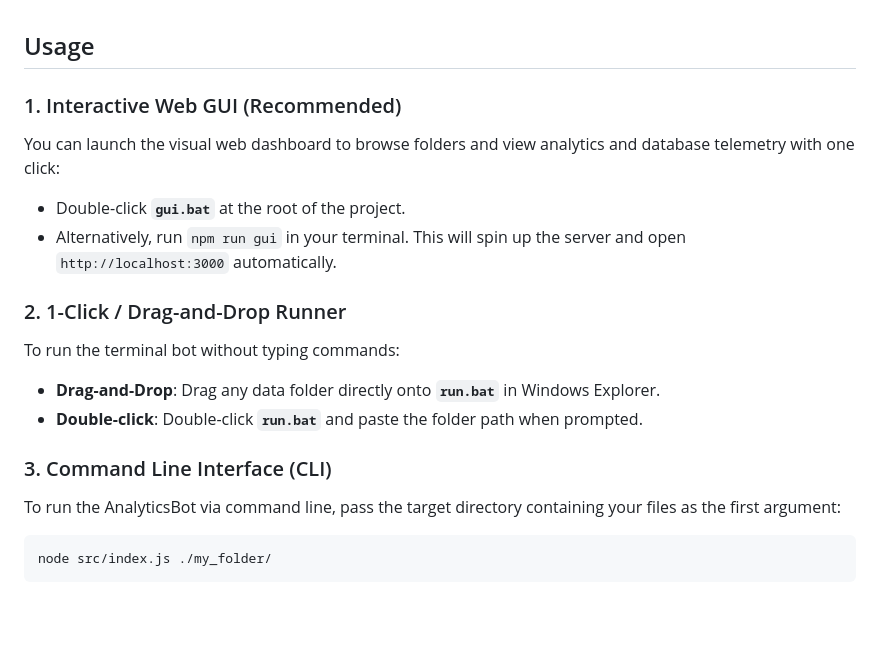
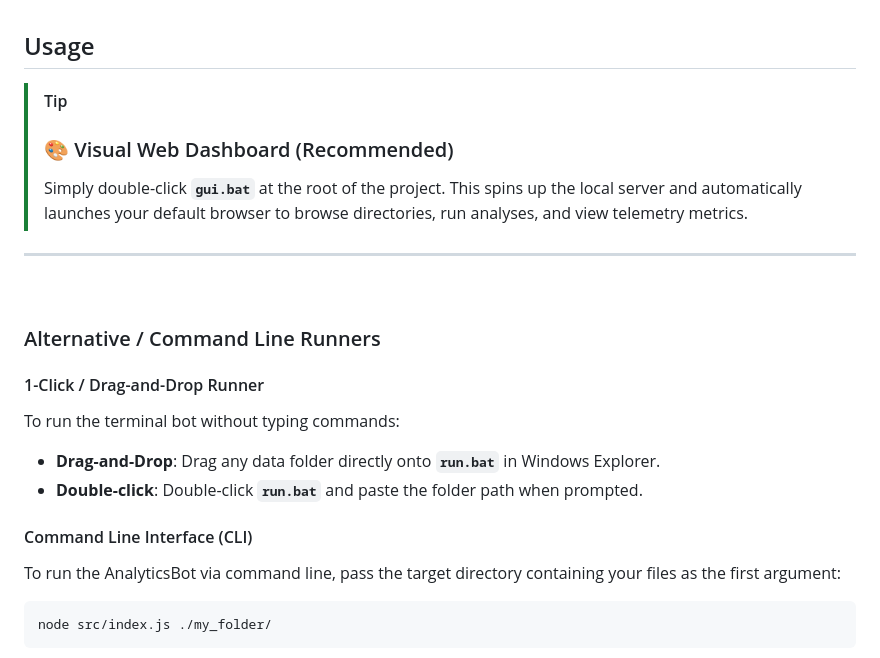
Before and after one commit to aj1126/UAP_AnalyticsBot, a Markdown page: README.md, the part around the change. GitHub-like rendering; blank space fills up the shorter version.

Commit message:
docs: separate GUI usage from CLI/alternative runners in README

````diff
--- a/README.md
+++ b/README.md
@@ -234,17 +234,23 @@ npm test
 
 ## Usage
 
-### 1. Interactive Web GUI (Recommended)
-You can launch the visual web dashboard to browse folders and view analytics and database telemetry with one click:
-- Double-click **`gui.bat`** at the root of the project.
-- Alternatively, run `npm run gui` in your terminal. This will spin up the server and open `http://localhost:3000` automatically.
+> [!TIP]
+> ### 🎨 Visual Web Dashboard (Recommended)
+> Simply double-click **`gui.bat`** at the root of the project.
+> This spins up the local server and automatically launches your default browser to browse directories, run analyses, and view telemetry metrics.
 
-### 2. 1-Click / Drag-and-Drop Runner
+---
+
+<br>
+
+### Alternative / Command Line Runners
+
+#### 1-Click / Drag-and-Drop Runner
 To run the terminal bot without typing commands:
 - **Drag-and-Drop**: Drag any data folder directly onto **`run.bat`** in Windows Explorer.
 - **Double-click**: Double-click **`run.bat`** and paste the folder path when prompted.
 
-### 3. Command Line Interface (CLI)
+#### Command Line Interface (CLI)
 To run the AnalyticsBot via command line, pass the target directory containing your files as the first argument:
 
 ```bash
````
